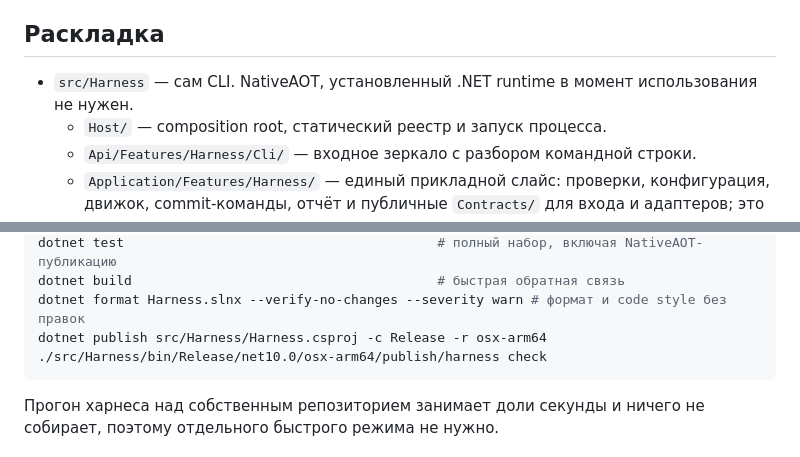
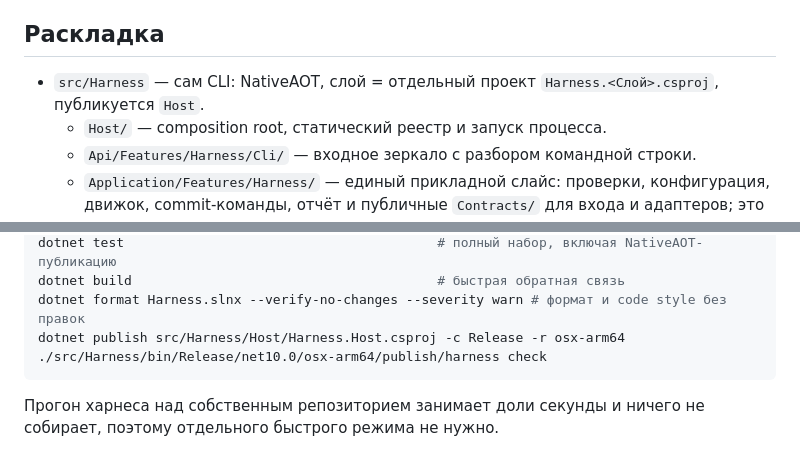
Before and after one commit to gently-whitesnow/harness-cli, a Markdown page: AGENTS.md, 2 parts joined by grey strips. GitHub-like rendering.

````diff
--- a/AGENTS.md
+++ b/AGENTS.md
@@ -91,7 +91,7 @@ setup` включает шаблон и `commit-msg` hook в общем ката
 
 ## Раскладка
 
-- `src/Harness` — сам CLI. NativeAOT, установленный .NET runtime в момент использования не нужен.
+- `src/Harness` — сам CLI: NativeAOT, слой = отдельный проект `Harness.<Слой>.csproj`, публикуется `Host`.
   - `Host/` — composition root, статический реестр и запуск процесса.
   - `Api/Features/Harness/Cli/` — входное зеркало с разбором командной строки.
   - `Application/Features/Harness/` — единый прикладной слайс: проверки, конфигурация,
@@ -123,7 +123,7 @@ setup` включает шаблон и `commit-msg` hook в общем ката
 dotnet test                                        # полный набор, включая NativeAOT-публикацию
 dotnet build                                       # быстрая обратная связь
 dotnet format Harness.slnx --verify-no-changes --severity warn # формат и code style без правок
-dotnet publish src/Harness/Harness.csproj -c Release -r osx-arm64
+dotnet publish src/Harness/Host/Harness.Host.csproj -c Release -r osx-arm64
 ./src/Harness/bin/Release/net10.0/osx-arm64/publish/harness check
 ```
 
````
Also changed, not shown: other parts of AGENTS.md (+7 -7 lines), adrs/0041-layer-is-the-assembly.md (added, +80 -0 lines), adrs/REGISTRY.md (+4 -0 lines).
